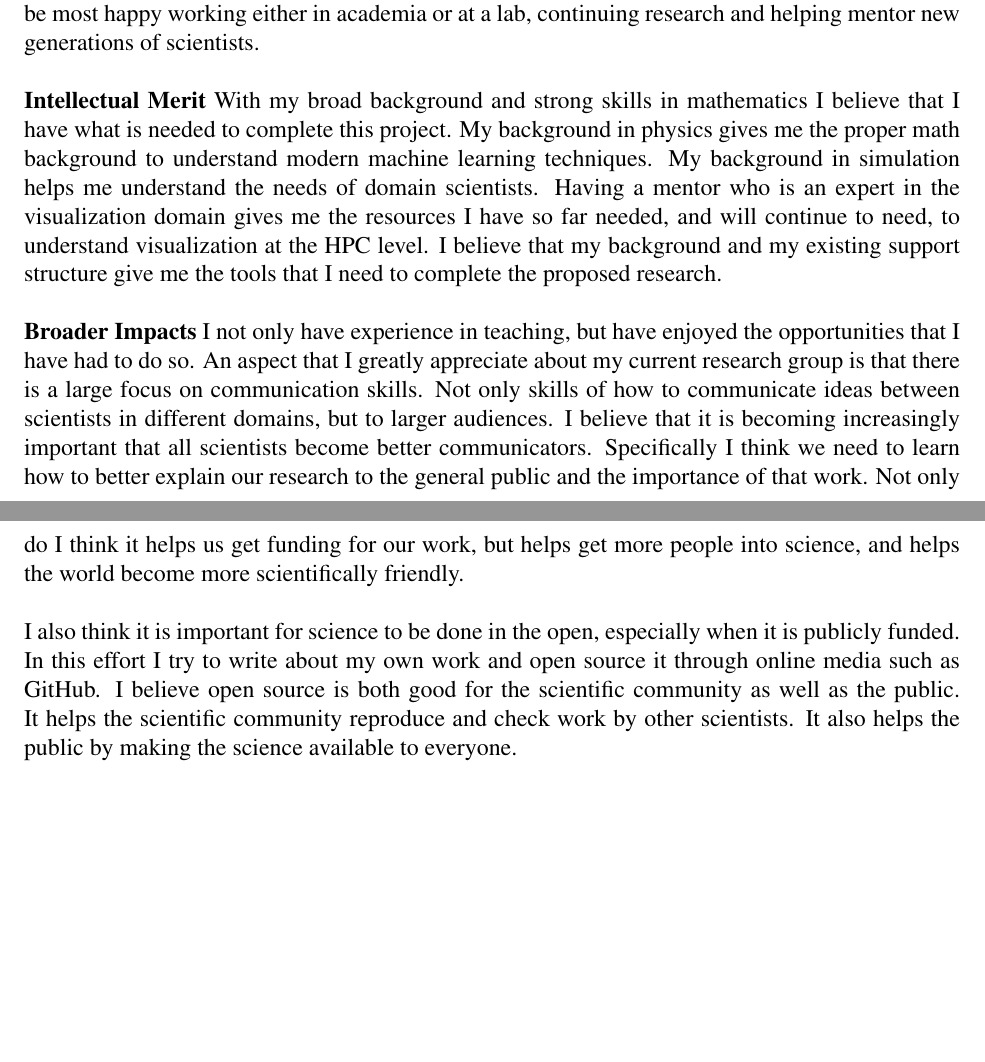
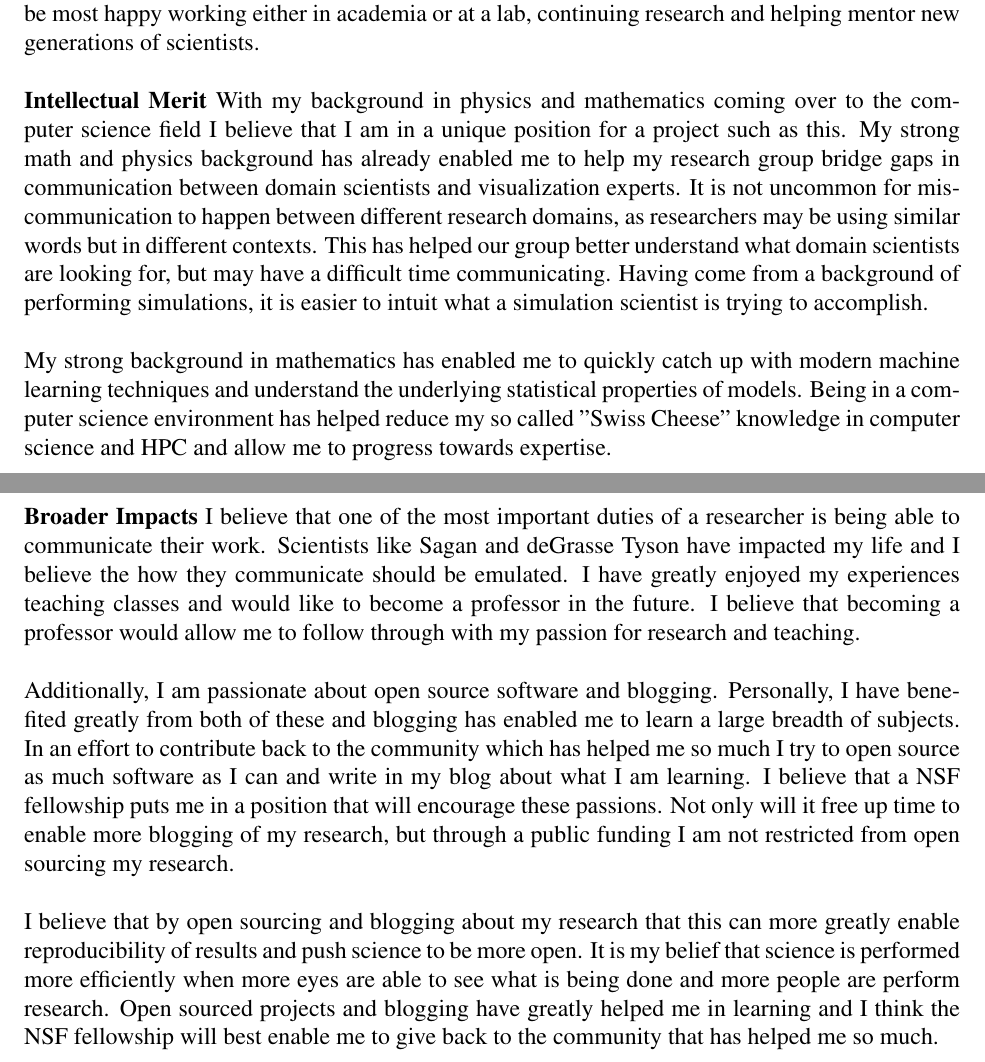
Before and after one commit to stevenwalton/nsfgrf, a LaTeX document (Personal.tex): two parts of pages 2 and 3 of 3, joined at a grey line, cut so that both start at the same text, the shorter picture padded with empty space. Compiled offline with pdfLaTeX.

Commit message:
Another half page to personal statement. REarranging Broader Impacts section to highlight teaching, blogging, and OS. Could highlight teaching more.

```diff
--- a/Personal.tex
+++ b/Personal.tex
@@ -111,34 +111,65 @@ at a lab, continuing research and helping mentor new generations of scientists.
 
 \textbf{Intellectual Merit}
 %
-With my broad background and strong skills in mathematics I believe that I have
-what is needed to complete this project. My background in physics gives me the
-proper math background to understand modern machine learning techniques. My
-background in simulation helps me understand the needs of domain scientists.
-Having a mentor who is an expert in the visualization domain gives me the
-resources I have so far needed, and will continue to need, to understand
-visualization at the HPC level. I believe that my background and my existing
-support structure give me the tools that I need to complete the proposed
-research.
+With my background in physics and mathematics coming over to the computer
+science field I believe that I am in a unique position for a project such as
+this. My strong math and physics background has already enabled me to help my
+research group bridge gaps in communication between domain scientists and
+visualization experts. It is not uncommon for miscommunication to happen between
+different research domains, as researchers may be using similar words but in
+different contexts. This has helped our group better understand what domain
+scientists are looking for, but may have a difficult time communicating. Having
+come from a background of performing simulations, it is easier to intuit what a
+simulation scientist is trying to accomplish.
+
+My strong background in mathematics has enabled me to quickly catch up with
+modern machine learning techniques and understand the underlying statistical
+properties of models. Being in a computer science environment has helped reduce
+my so called "Swiss Cheese" knowledge in computer science and HPC and allow me
+to progress towards expertise.
 
 \textbf{Broader Impacts}
 %
-I not only have experience in teaching, but have enjoyed the opportunities that
-I have had to do so. An aspect that I greatly appreciate about my current
-research group is that there is a large focus on communication skills. Not only
-skills of how to communicate ideas between scientists in different domains, but
-to larger audiences. I believe that it is becoming increasingly important that
-all scientists become better communicators. Specifically I think we need to
-learn how to better explain our research to the general public and the
-importance of that work. Not only do I think it helps us get funding for our
-work, but helps get more people into science, and helps the world become more
-scientifically friendly.
+I believe that one of the most important duties of a researcher is being able to
+communicate their work. Scientists like Sagan and deGrasse Tyson have impacted
+my life and I believe the how they communicate should be emulated. I have
+greatly enjoyed my experiences teaching classes and would like to become a
+professor in the future. I believe that becoming a professor would allow me to
+follow through with my passion for research and teaching.
 
-I also think it is important for science to be done in the open, especially when
-it is publicly funded. In this effort I try to write about my own work and open
-source it through online media such as GitHub. I believe open source is both
-good for the scientific community as well as the public. It helps the scientific
-community reproduce and check work by other scientists. It also helps the public
-by making the science available to everyone.
+Additionally, I am passionate about open source software and blogging.
+Personally, I have benefited greatly from both of these and blogging has enabled
+me to learn a large breadth of subjects. In an effort to contribute back to the
+community which has helped me so much I try to open source as much software as I
+can and write in my blog about what I am learning. I believe that a NSF
+fellowship puts me in a position that will encourage these passions. Not only
+will it free up time to enable more blogging of my research, but through a
+public funding I am not restricted from open sourcing my research.
+
+I believe that by open sourcing and blogging about my research that this can
+more greatly enable reproducibility of results and push science to be more open.
+It is my belief that science is performed more efficiently when more eyes are
+able to see what is being done and more people are perform research. Open
+sourced projects and blogging have greatly helped me in learning and I think the
+NSF fellowship will best enable me to give back to the community that has helped
+me so much.
+
+%I not only have experience in teaching, but have enjoyed the opportunities that
+%I have had to do so. An aspect that I greatly appreciate about my current
+%research group is that there is a large focus on communication skills. Not only
+%skills of how to communicate ideas between scientists in different domains, but
+%to larger audiences. I believe that it is becoming increasingly important that
+%all scientists become better communicators. Specifically I think we need to
+%learn how to better explain our research to the general public and the
+%importance of that work. Not only do I think it helps us get funding for our
+%work, but helps get more people into science, and helps the world become more
+%scientifically friendly.
+%
+%I also think it is important for science to be done in the open, especially when
+%it is publicly funded. In this effort I try to write about my own work and open
+%source it through online media such as GitHub. I believe open source is both
+%good for the scientific community as well as the public. It helps the scientific
+%community reproduce and check work by other scientists. It also helps the public
+%by making the science available to everyone.
 
 \end{document}
```
Also changed, not shown: Personal.pdf.
